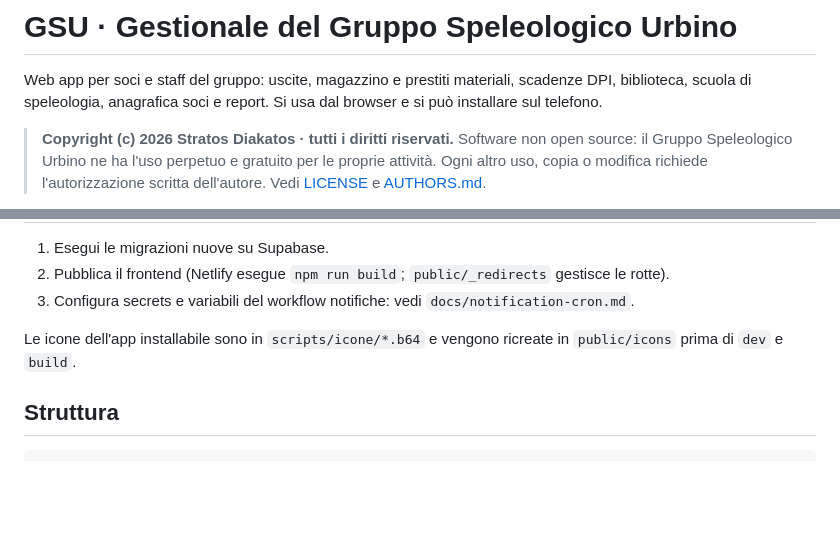
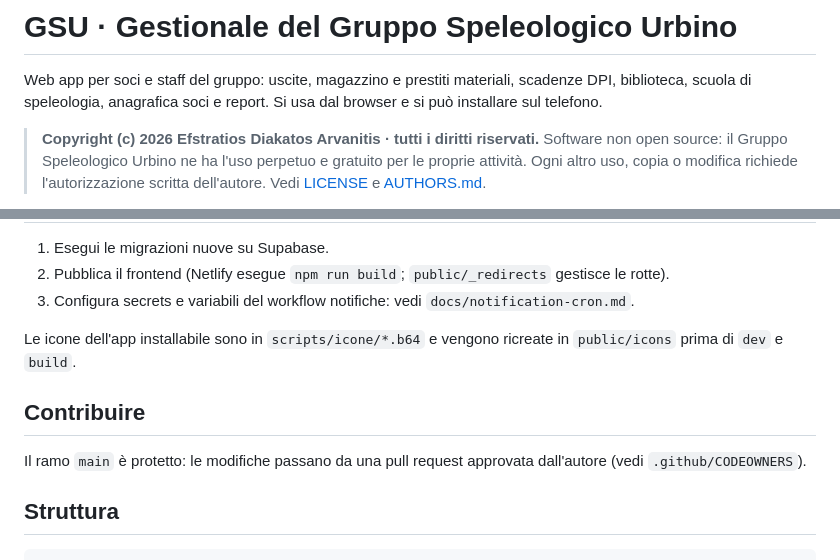
Before and after one commit to Stratos915/Speleo, a Markdown page: README.md, 2 parts joined by grey strips. Drawn GitHub-style; blank space fills up the shorter version.

Commit message:
README: nome anagrafico dell'autore e nota sulla protezione del ramo

````diff
--- a/README.md
+++ b/README.md
@@ -3,7 +3,7 @@
 Web app per soci e staff del gruppo: uscite, magazzino e prestiti materiali, scadenze DPI, biblioteca,
 scuola di speleologia, anagrafica soci e report. Si usa dal browser e si può installare sul telefono.
 
-> **Copyright (c) 2026 Stratos Diakatos · tutti i diritti riservati.**
+> **Copyright (c) 2026 Efstratios Diakatos Arvanitis · tutti i diritti riservati.**
 > Software non open source: il Gruppo Speleologico Urbino ne ha l'uso perpetuo e gratuito per le proprie
 > attività. Ogni altro uso, copia o modifica richiede l'autorizzazione scritta dell'autore.
 > Vedi [LICENSE](LICENSE) e [AUTHORS.md](AUTHORS.md).
@@ -62,6 +62,11 @@ funzioni `security definer`): nascondere un pulsante non basta, ogni regola impo
 Le icone dell'app installabile sono in `scripts/icone/*.b64` e vengono ricreate in `public/icons` prima di
 `dev` e `build`.
 
+## Contribuire
+
+Il ramo `main` è protetto: le modifiche passano da una pull request approvata dall'autore
+(vedi `.github/CODEOWNERS`).
+
 ## Struttura
 
 ```
````
